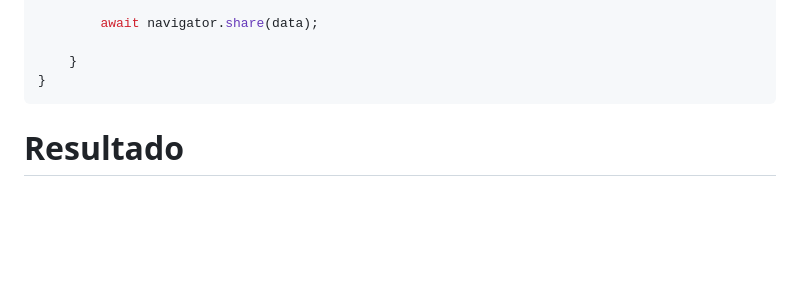
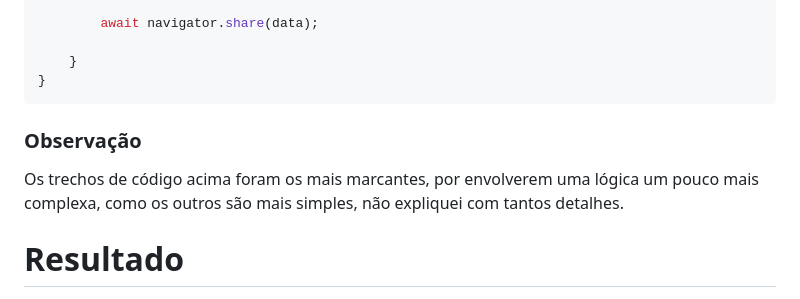
Before and after one commit to Victor-Lis/Christmas-Game-2023, a Markdown page: README.md, the part around the change. Drawn GitHub-style; blank space fills up the shorter version.

````diff
--- a/README.md
+++ b/README.md
@@ -99,6 +99,10 @@ async function share(){
     }
 }
 ```
+
+### Observação
+Os trechos de código acima foram os mais marcantes, por envolverem uma lógica um pouco mais complexa, como os outros são mais simples, não expliquei com tantos detalhes.
+
 # Resultado
 
 ![](https://raw.githubusercontent.com/Victor-Lis/Christmas-Game-2023/main/Images/Tela%20Start.png)
````
